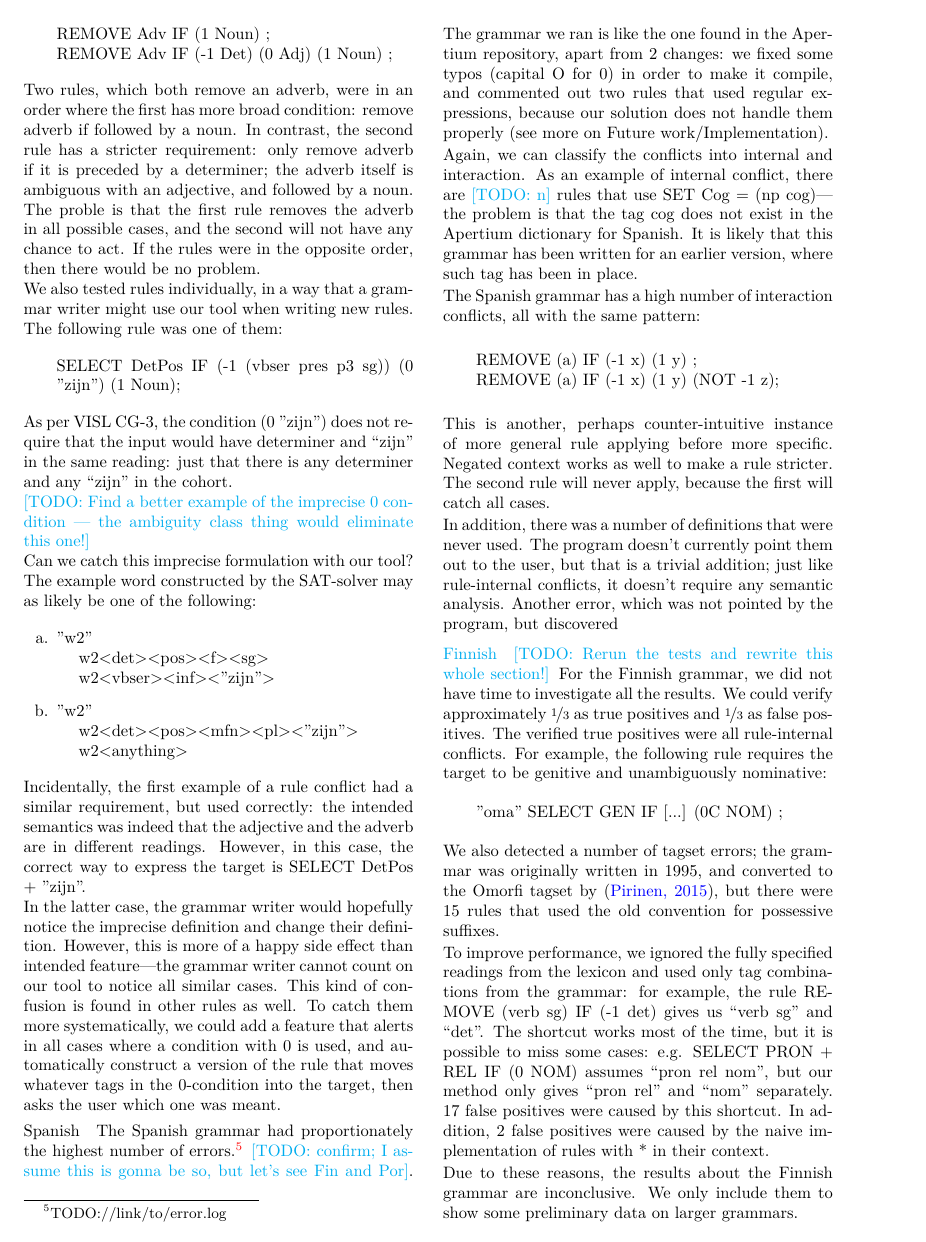
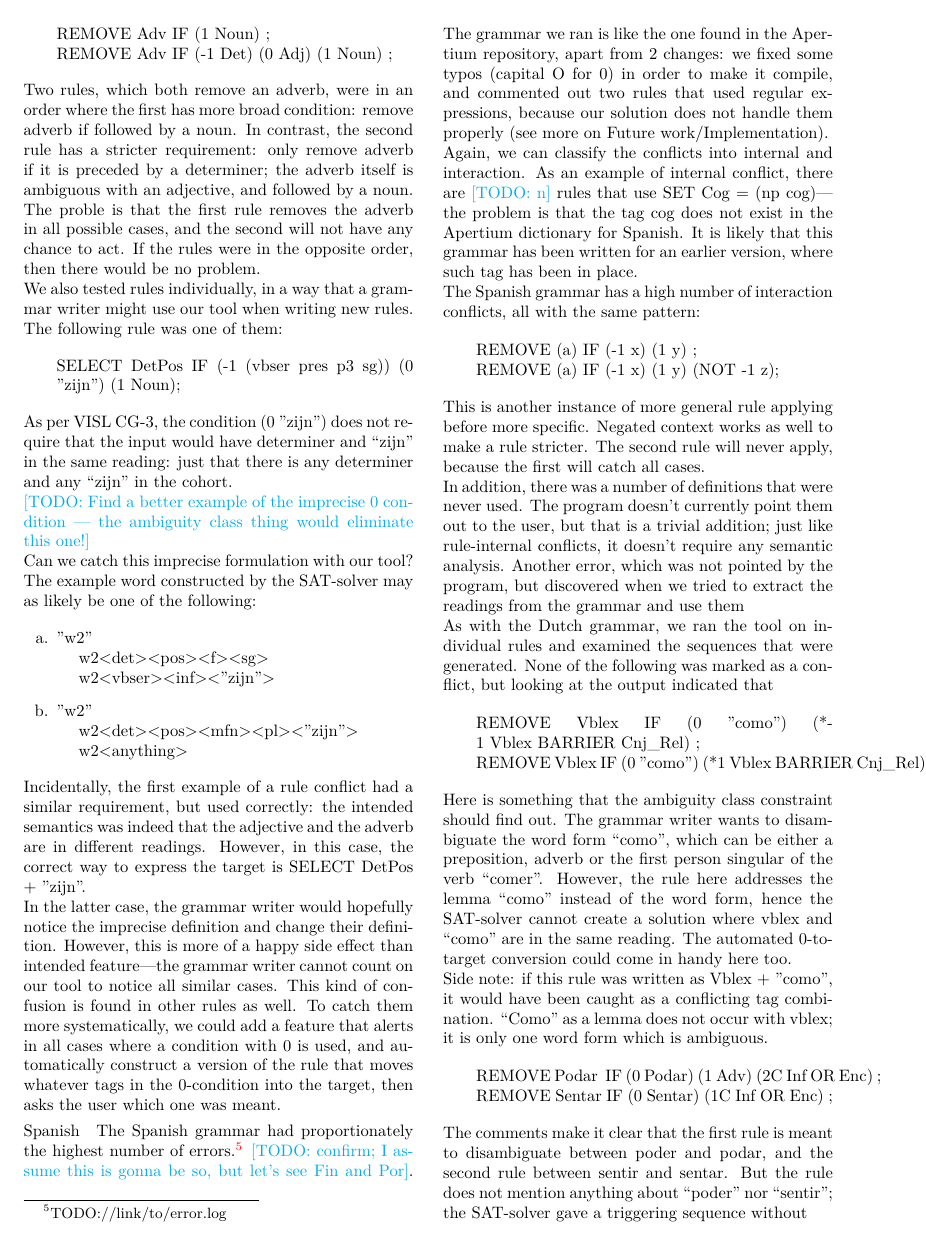
Before and after one commit to inariksit/cgsat, a LaTeX document (paper/lrec/lrec2016_listenmaa_claessen.tex, which reads paper/lrec/eval_futurework.tex): page 5 of 6 before the commit and page 5 of 7 after it. Compiled offline with XeLaTeX.

Commit message:
add some spanish examples

```diff
--- a/paper/lrec/eval_futurework.tex
+++ b/paper/lrec/eval_futurework.tex
@@ -118,10 +121,43 @@ REMOVE (a) IF (-1 x) (1 y) (NOT -1 z);
 \end{verbatim}
 \end{itemize}
 
-This is another, perhaps counter-intuitive instance of more general rule applying before more specific. Negated context works as well to make a rule stricter. The second rule will never apply, because the first will catch all cases.
+
+This is another instance of more general rule applying before more specific. Negated context works as well to make a rule stricter. The second rule will never apply, because the first will catch all cases.
 
 In addition, there was a number of definitions that were never used. The program doesn't currently point them out to the user, but that is a trivial addition; just like rule-internal conflicts, it doesn't require any semantic analysis.
-Another error, which was not pointed by the program, but discovered
+Another error, which was not pointed by the program, but discovered when we tried to extract the readings from the grammar and use them
+
+
+
+As with the Dutch grammar, we ran the tool on individual rules and examined the sequences that were generated. None of the following was marked as a conflict, but looking at the output indicated that
+
+\begin{itemize}
+\item[]
+\begin{verbatim}
+REMOVE Vblex IF (0 "como") (*-1 Vblex BARRIER Cnj_Rel) ;
+REMOVE Vblex IF (0 "como") (*1 Vblex BARRIER Cnj_Rel) ;
+\end{verbatim}
+\end{itemize}
+
+Here is something that the ambiguity class constraint should find out.
+The grammar writer wants to disambiguate the word form ``como'', which can be either a preposition, adverb or the first person singular of the verb ``comer''.
+However, the rule here addresses the lemma ``como'' instead of the word form, hence the SAT-solver cannot create a solution where \texttt{vblex} and ``como'' are in the same reading. The automated 0-to-target conversion could come in handy here too.
+
+Side note: if this rule was written as \texttt{Vblex + "como"}, it would have been caught as a conflicting tag combination. ``Como'' as a lemma does not occur with \texttt{vblex}; it is only one word form which is ambiguous.
+
+\begin{itemize}
+\item[]
+\begin{verbatim}
+REMOVE Podar  IF (0 Podar) (1 Adv) (2C Inf OR Enc) ;
+REMOVE Sentar IF (0 Sentar) (1C Inf OR Enc) ;
+\end{verbatim}
+\end{itemize}
+
+The comments make it clear that the first rule is meant to disambiguate between poder and podar, and the second rule between sentir and sentar. But the rule does not mention anything about ``poder'' nor ``sentir''; the SAT-solver gave a triggering sequence without
+
+This is actually a shortcoming of our way of handling the lemmas. If the lemmas and word forms were integrated to the analyses in a more feasible way, then the ambiguity class constraints would create a sequence where ``podar'' was ambiguous with ``poder'', instead of randomly chosen readings. So, even though this was not marked as a conflict, we can say that the weird output of the tool was unnecessary, and by better implementation, the tool would have created more realistic example sequence.
+
+
 
 
 \paragraph{Finnish} \todo{Rerun the tests and rewrite this whole section!} For the Finnish grammar, we did not have time to investigate all the
```
Also changed, not shown: paper/lrec/eval_futurework.tex (3 more changed lines).
